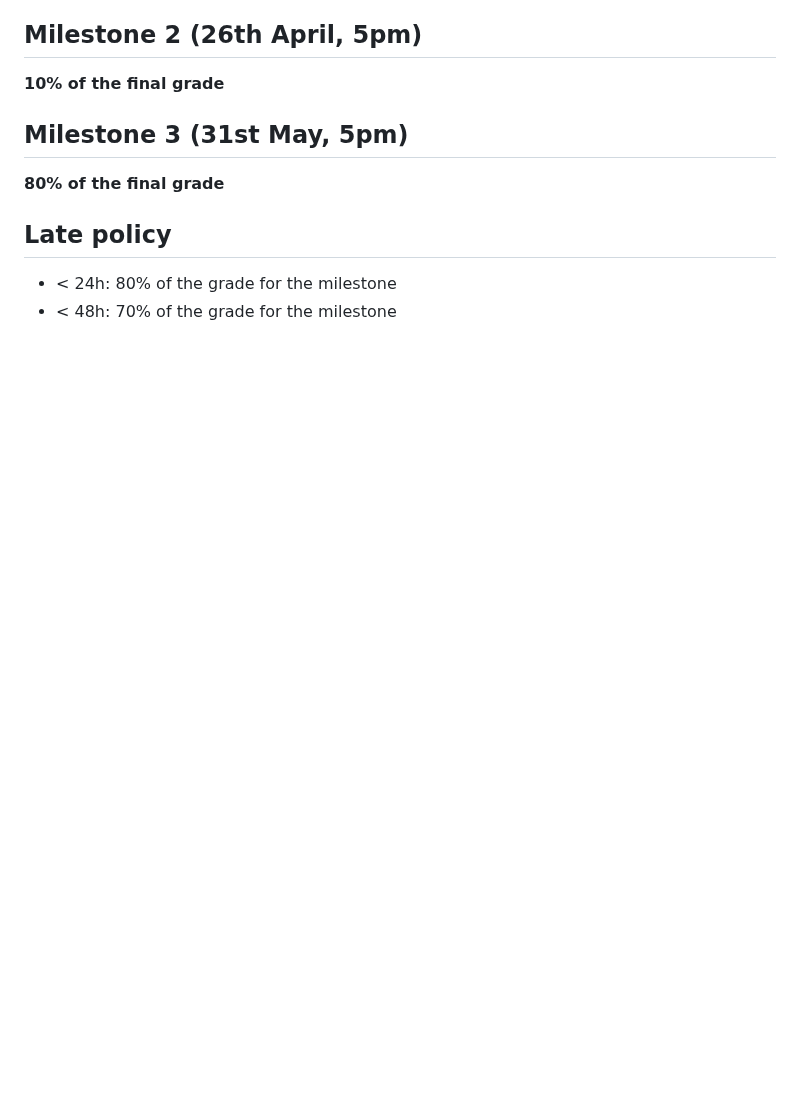
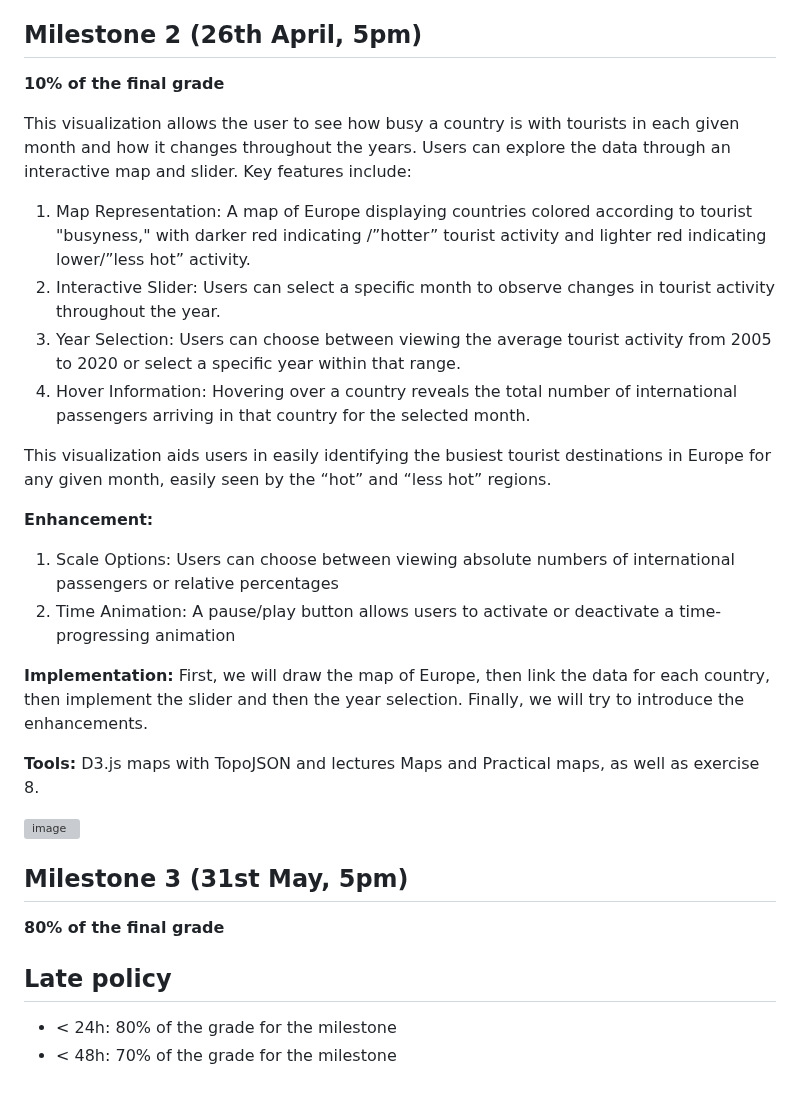
Before and after one commit to com-480-data-visualization/EuropeTourism, a Markdown page: README.md, the part around the change. GitHub-like rendering; blank space fills up the shorter version; grey boxes are pictures that could not be loaded.

```diff
--- a/README.md
+++ b/README.md
@@ -95,6 +95,27 @@ Flightradar24 provides real time data for the location of planes all around the
 
 **10% of the final grade**
 
+This visualization allows the user to see how busy a country is with tourists in each given month and how it changes throughout the years. Users can explore the data through an interactive map and slider. Key features include:
+
+1. Map Representation: A map of Europe displaying countries colored according to tourist "busyness," with darker red indicating /”hotter” tourist activity and lighter red indicating lower/”less hot” activity.
+2. Interactive Slider: Users can select a specific month to observe changes in tourist activity throughout the year.
+3. Year Selection: Users can choose between viewing the average tourist activity from 2005 to 2020 or select a specific year within that range.
+4. Hover Information: Hovering over a country reveals the total number of international passengers arriving in that country for the selected month.
+
+This visualization aids users in easily identifying the busiest tourist destinations in Europe for any given month, easily seen by the “hot” and “less hot” regions.
+
+**Enhancement:**
+
+1. Scale Options: Users can choose between viewing absolute numbers of international passengers or relative percentages
+2. Time Animation: A pause/play button allows users to activate or deactivate a time-progressing animation
+
+**Implementation:**
+First, we will draw the map of Europe, then link the data for each country, then implement the slider and then the year selection. Finally, we will try to introduce the enhancements.
+
+**Tools:**
+D3.js maps with TopoJSON and lectures Maps and Practical maps, as well as exercise 8.
+
+<img width="434" alt="image" src="https://github.com/com-480-data-visualization/EuropeTourism/assets/62399852/1182b9fb-c564-42c9-889b-5c20fdce4be1">
 
 ## Milestone 3 (31st May, 5pm)
 
```
